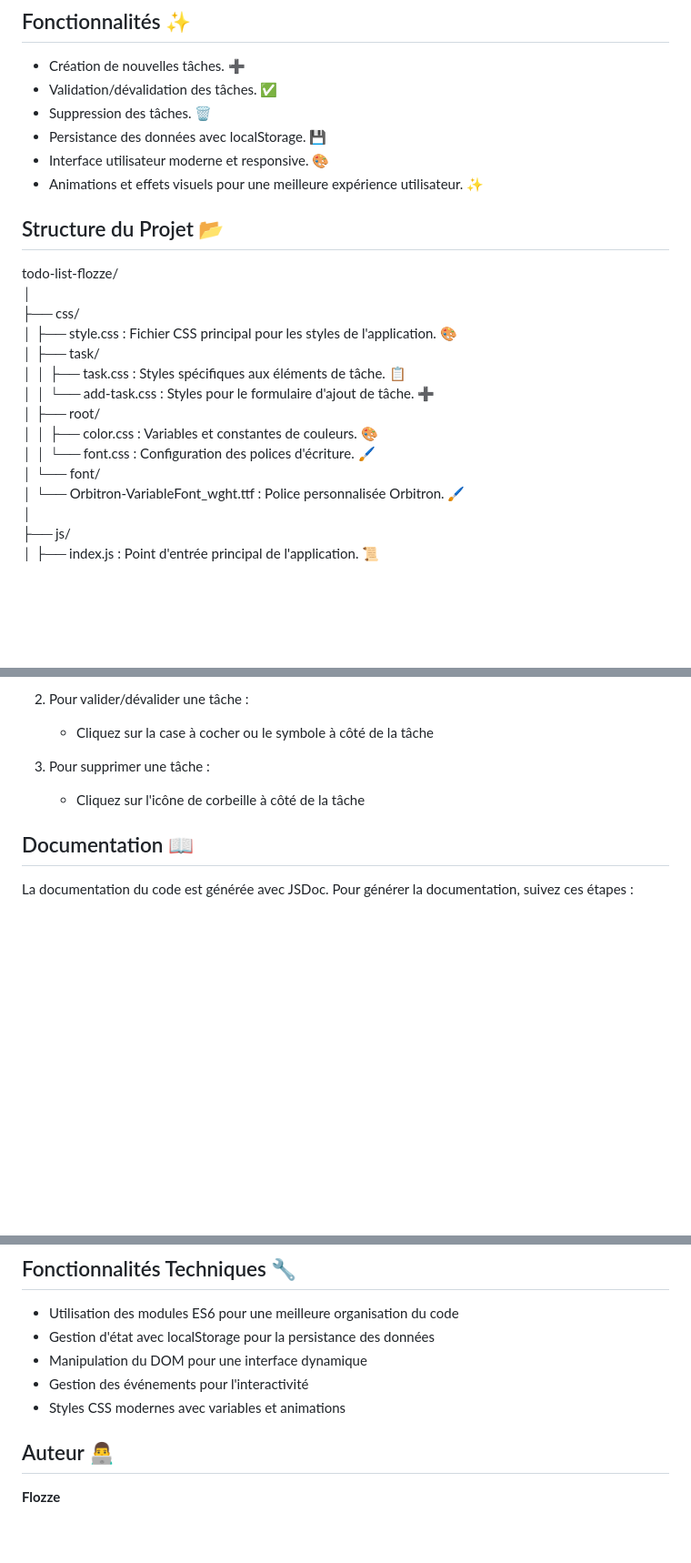
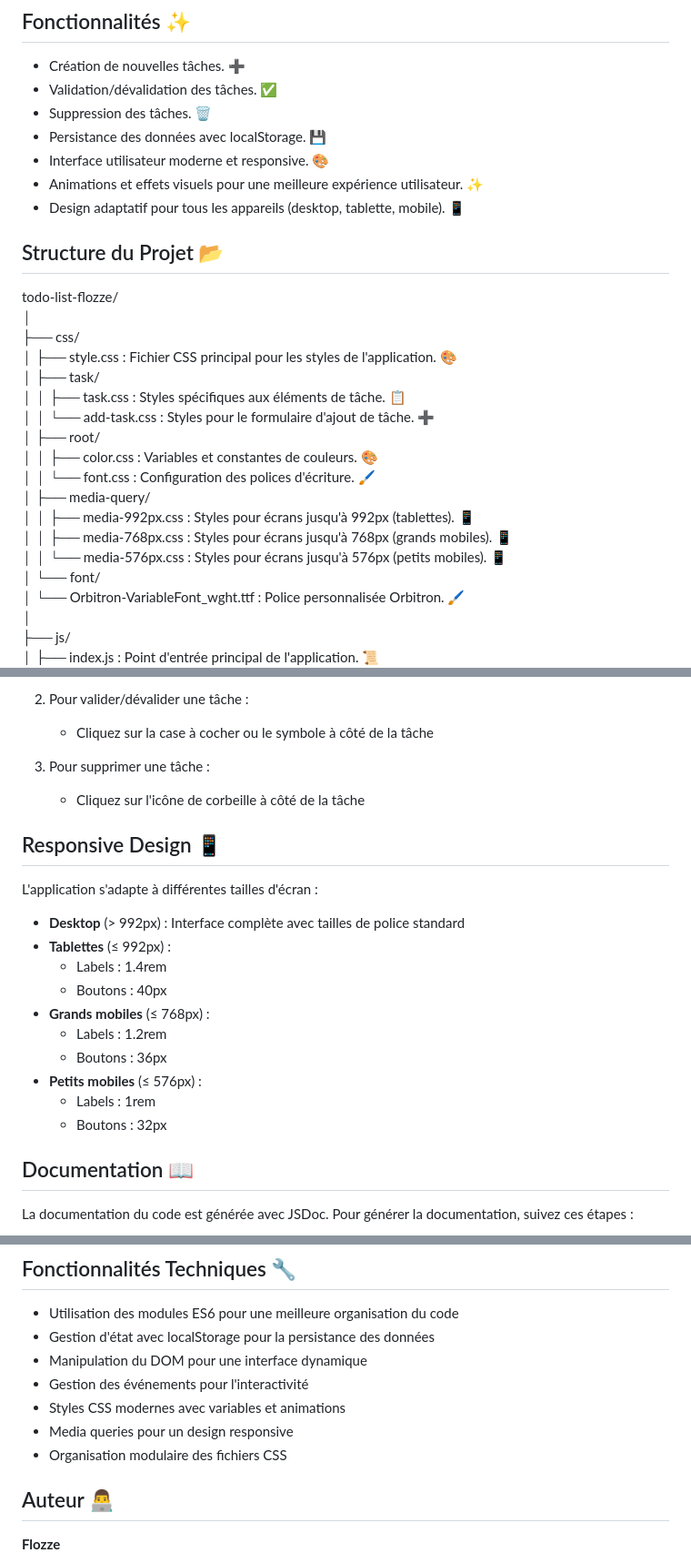
Before and after one commit to fflozze/todo-list-flozze, a Markdown page: README.md, 3 parts joined by grey strips. Shown at 91% size. Drawn GitHub-style; blank space fills up the shorter version.

Commit message:
mise a jour du README

```diff
--- a/README.md
+++ b/README.md
@@ -14,6 +14,7 @@ Ce projet est une application de gestion de tâches (Todo List) qui permet aux u
 - Persistance des données avec localStorage. 💾
 - Interface utilisateur moderne et responsive. 🎨
 - Animations et effets visuels pour une meilleure expérience utilisateur. ✨
+- Design adaptatif pour tous les appareils (desktop, tablette, mobile). 📱
 
 ## Structure du Projet 📂
 
@@ -27,6 +28,10 @@ todo-list-flozze/ \
 │ ├── root/ \
 │ │ ├── color.css : Variables et constantes de couleurs. 🎨 \
 │ │ └── font.css : Configuration des polices d'écriture. 🖌️ \
+│ ├── media-query/ \
+│ │ ├── media-992px.css : Styles pour écrans jusqu'à 992px (tablettes). 📱 \
+│ │ ├── media-768px.css : Styles pour écrans jusqu'à 768px (grands mobiles). 📱 \
+│ │ └── media-576px.css : Styles pour écrans jusqu'à 576px (petits mobiles). 📱 \
 │ └── font/ \
 │   └── Orbitron-VariableFont_wght.ttf : Police personnalisée Orbitron. 🖌️ \
 │ \
@@ -70,6 +75,21 @@ Pour exécuter ce projet localement, suivez ces étapes :
 3. Pour supprimer une tâche :
    - Cliquez sur l'icône de corbeille à côté de la tâche
 
+## Responsive Design 📱
+
+L'application s'adapte à différentes tailles d'écran :
+
+- **Desktop** (> 992px) : Interface complète avec tailles de police standard
+- **Tablettes** (≤ 992px) :
+  - Labels : 1.4rem
+  - Boutons : 40px
+- **Grands mobiles** (≤ 768px) :
+  - Labels : 1.2rem
+  - Boutons : 36px
+- **Petits mobiles** (≤ 576px) :
+  - Labels : 1rem
+  - Boutons : 32px
+
 ## Documentation 📖
 
 La documentation du code est générée avec JSDoc. Pour générer la documentation, suivez ces étapes :
@@ -95,6 +115,8 @@ La documentation du code est générée avec JSDoc. Pour générer la documentat
 - Manipulation du DOM pour une interface dynamique
 - Gestion des événements pour l'interactivité
 - Styles CSS modernes avec variables et animations
+- Media queries pour un design responsive
+- Organisation modulaire des fichiers CSS
 
 ## Auteur 👨‍💻
 
```
